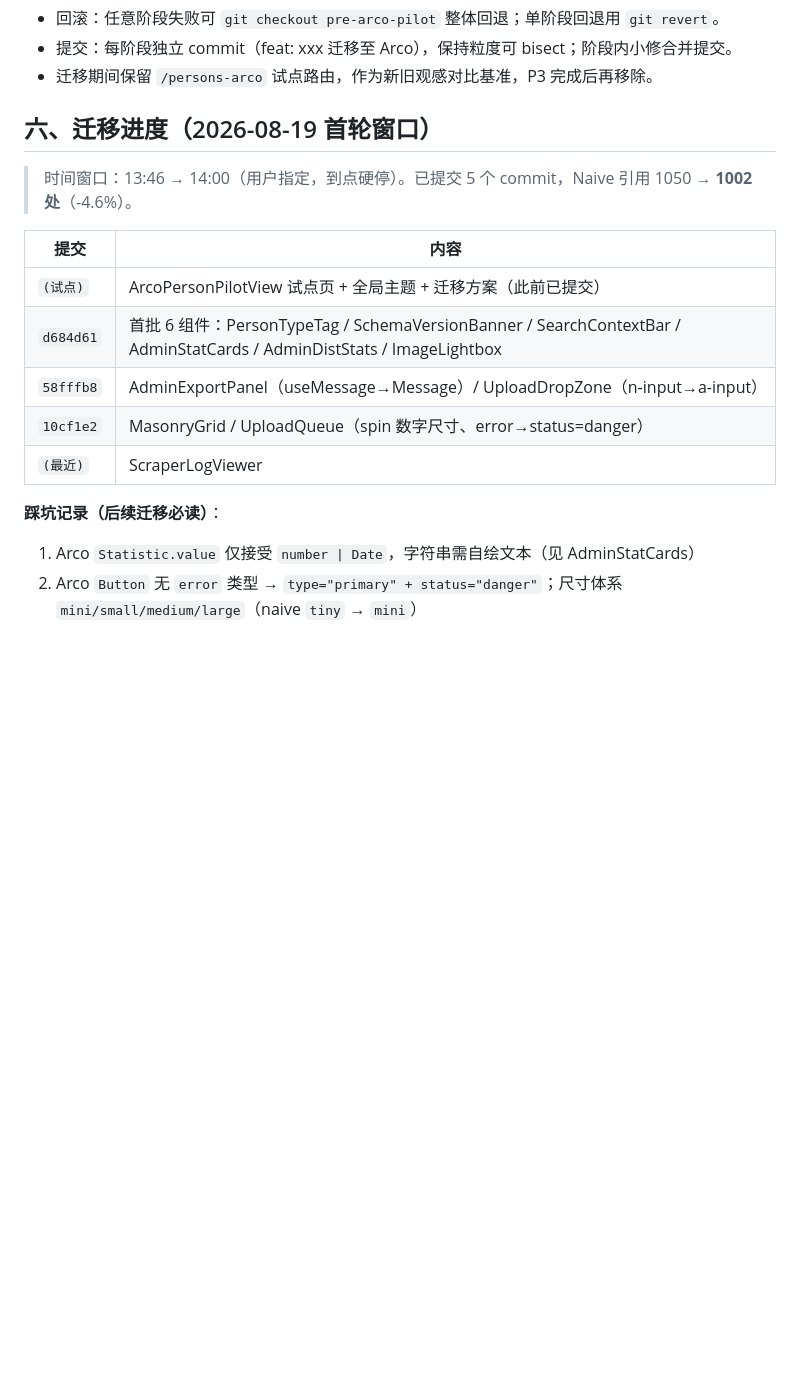
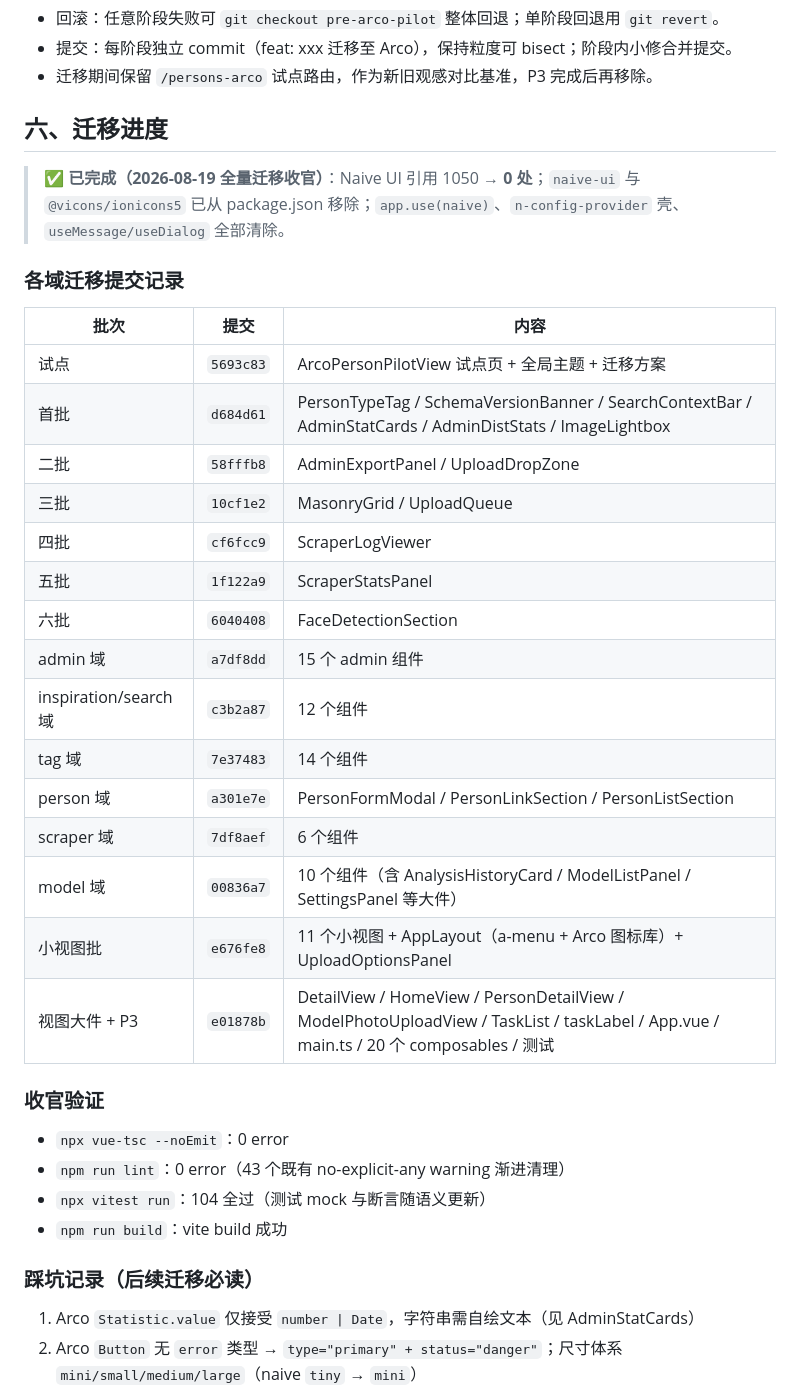
Before and after one commit to juemie233/ai-fashion-inspo, a Markdown page: docs/arco-migration.md, the part around one of its changes. Rendered like a GitHub page; blank space fills up the shorter version.

Commit message:
docs: 迁移方案标记完成状态并补全踩坑记录
全量迁移收官：Naive 引用 1050→0，naive-ui/@vicons/ionicons5 依赖移除；记录各域提交批次与 16 条踩坑经验。

```diff
--- a/docs/arco-migration.md
+++ b/docs/arco-migration.md
@@ -66,19 +66,39 @@
 - 提交：每阶段独立 commit（feat: xxx 迁移至 Arco），保持粒度可 bisect；阶段内小修合并提交。
 - 迁移期间保留 `/persons-arco` 试点路由，作为新旧观感对比基准，P3 完成后再移除。
 
-## 六、迁移进度（2026-08-19 首轮窗口）
+## 六、迁移进度
 
-> 时间窗口：13:46 → 14:00（用户指定，到点硬停）。已提交 5 个 commit，Naive 引用 1050 → **1002 处**（-4.6%）。
+> **✅ 已完成（2026-08-19 全量迁移收官）**：Naive UI 引用 1050 → **0 处**；`naive-ui` 与 `@vicons/ionicons5` 已从 package.json 移除；`app.use(naive)`、`n-config-provider` 壳、`useMessage/useDialog` 全部清除。
 
-| 提交 | 内容 |
-| --- | --- |
-| `(试点)` | ArcoPersonPilotView 试点页 + 全局主题 + 迁移方案（此前已提交） |
-| `d684d61` | 首批 6 组件：PersonTypeTag / SchemaVersionBanner / SearchContextBar / AdminStatCards / AdminDistStats / ImageLightbox |
-| `58fffb8` | AdminExportPanel（useMessage→Message）/ UploadDropZone（n-input→a-input） |
-| `10cf1e2` | MasonryGrid / UploadQueue（spin 数字尺寸、error→status=danger） |
-| `(最近)` | ScraperLogViewer |
+### 各域迁移提交记录
 
-**踩坑记录（后续迁移必读）**：
+| 批次 | 提交 | 内容 |
+| --- | --- | --- |
+| 试点 | `5693c83` | ArcoPersonPilotView 试点页 + 全局主题 + 迁移方案 |
+| 首批 | `d684d61` | PersonTypeTag / SchemaVersionBanner / SearchContextBar / AdminStatCards / AdminDistStats / ImageLightbox |
+| 二批 | `58fffb8` | AdminExportPanel / UploadDropZone |
+| 三批 | `10cf1e2` | MasonryGrid / UploadQueue |
+| 四批 | `cf6fcc9` | ScraperLogViewer |
+| 五批 | `1f122a9` | ScraperStatsPanel |
+| 六批 | `6040408` | FaceDetectionSection |
+| admin 域 | `a7df8dd` | 15 个 admin 组件 |
+| inspiration/search 域 | `c3b2a87` | 12 个组件 |
+| tag 域 | `7e37483` | 14 个组件 |
+| person 域 | `a301e7e` | PersonFormModal / PersonLinkSection / PersonListSection |
+| scraper 域 | `7df8aef` | 6 个组件 |
+| model 域 | `00836a7` | 10 个组件（含 AnalysisHistoryCard / ModelListPanel / SettingsPanel 等大件） |
+| 小视图批 | `e676fe8` | 11 个小视图 + AppLayout（a-menu + Arco 图标库）+ UploadOptionsPanel |
+| 视图大件 + P3 | `e01878b` | DetailView / HomeView / PersonDetailView / ModelPhotoUploadView / TaskList / taskLabel / App.vue / main.ts / 20 个 composables / 测试 |
+
+### 收官验证
+
+- `npx vue-tsc --noEmit`：0 error
+- `npm run lint`：0 error（43 个既有 no-explicit-any warning 渐进清理）
+- `npx vitest run`：104 全过（测试 mock 与断言随语义更新）
+- `npm run build`：vite build 成功
+
+### 踩坑记录（后续迁移必读）
+
 1. Arco `Statistic.value` 仅接受 `number | Date`，字符串需自绘文本（见 AdminStatCards）
 2. Arco `Button` 无 `error` 类型 → `type="primary" + status="danger"`；尺寸体系 `mini/small/medium/large`（naive `tiny` → `mini`）
 3. Arco `Spin.size` 仅接受数字（naive 字符串尺寸无效）
```
Also changed, not shown: other parts of docs/arco-migration.md (+10 -2 lines).
